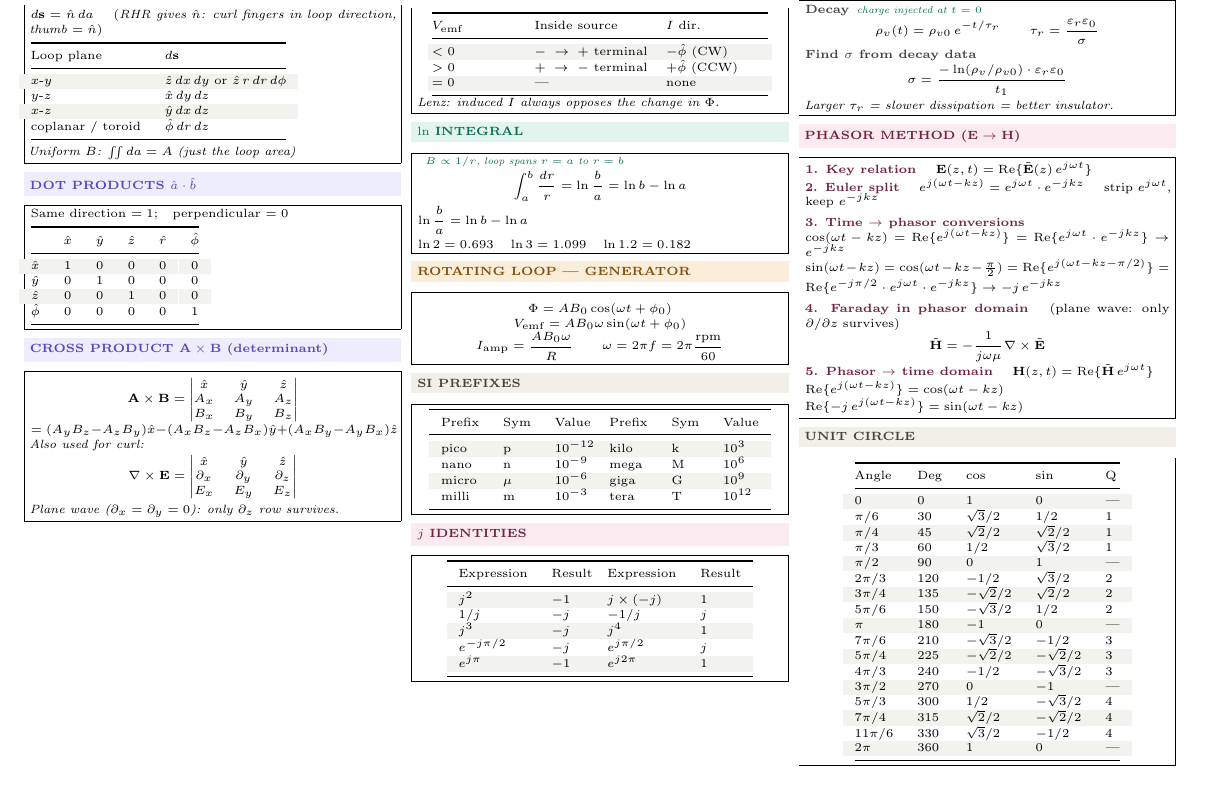
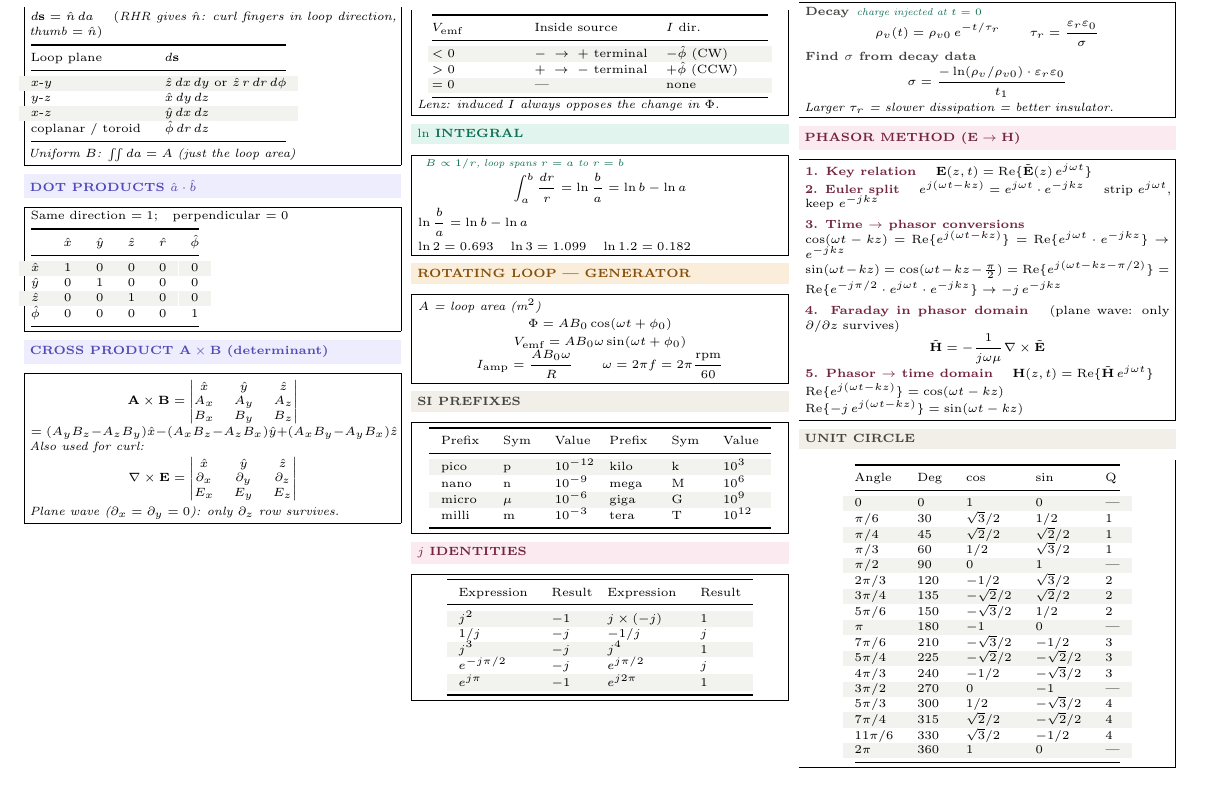
Before and after one commit to BaoPSU/ECE332-EMAG-II-Portland-State-University, a LaTeX problem sheet (Notes/Cheatsheets/src/ECE332_Exam1_cheatsheet.tex): part of page 1 of 2, cut so that both start at the same text. The pictures show the PDF file Notes/Cheatsheets/ECE332_Exam1_cheatsheet.pdf that the author committed with the source.

Commit message:
Add 'A = loop area' note to rotating loop generator section
Co-Authored-By: Claude Sonnet 4.6 <noreply@anthropic.com>

```diff
--- a/Notes/Cheatsheets/src/ECE332_Exam1_cheatsheet.tex
+++ b/Notes/Cheatsheets/src/ECE332_Exam1_cheatsheet.tex
@@ -186,6 +186,7 @@ $\ln 2=0.693\quad\ln 3=1.099\quad\ln 1.2=0.182$
 \vspace{2pt}
 \shead{amberbg}{amber}{ROTATING LOOP --- GENERATOR}
 \begin{ebox}
+\textit{$A$ = loop area (m$^2$)}
 \[\Phi = AB_0\cos(\omega t + \phi_0)\]
 \[V_\text{emf} = AB_0\omega\sin(\omega t + \phi_0)\]
 \[I_\text{amp} = \frac{AB_0\omega}{R} \qquad \omega = 2\pi f = 2\pi\frac{\text{rpm}}{60}\]
```
Also changed, not shown: Notes/Cheatsheets/src/ECE332_HW1_cheatsheet.tex (+1 -0 lines), Notes/Cheatsheets/ECE332_Exam1_cheatsheet.pdf, Notes/Cheatsheets/ECE332_HW1_cheatsheet.pdf.
